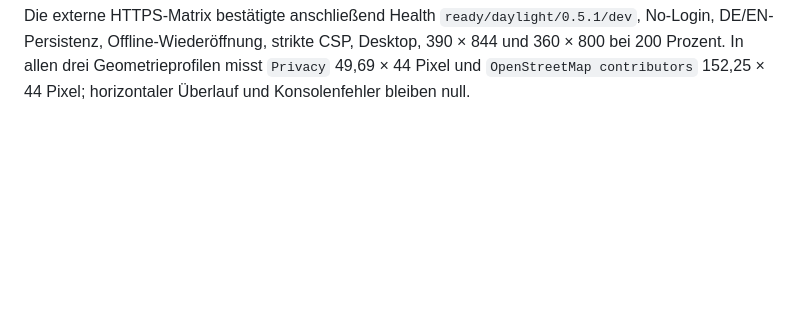
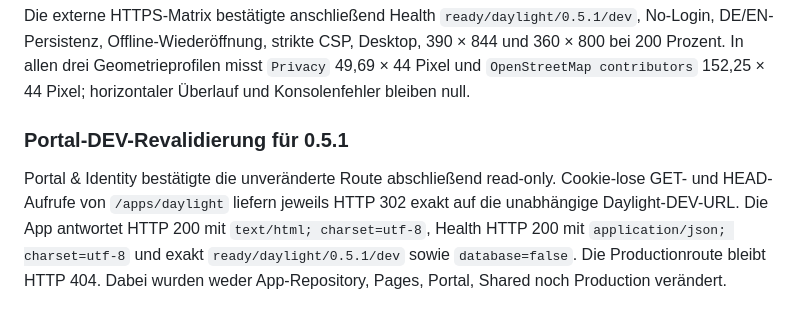
Before and after one commit to DrMilos33/MilosApps-NochHell-DEV, a Markdown page: docs/QA_REPORT.md, the part around the change. Drawn GitHub-style; blank space fills up the shorter version.

Commit message:
Record Daylight 0.5.1 portal validation

```diff
--- a/docs/QA_REPORT.md
+++ b/docs/QA_REPORT.md
@@ -550,3 +550,13 @@ strikte CSP, Desktop, 390 × 844 und 360 × 800 bei 200 Prozent. In allen drei
 Geometrieprofilen misst `Privacy` 49,69 × 44 Pixel und
 `OpenStreetMap contributors` 152,25 × 44 Pixel; horizontaler Überlauf und
 Konsolenfehler bleiben null.
+
+### Portal-DEV-Revalidierung für 0.5.1
+
+Portal & Identity bestätigte die unveränderte Route abschließend read-only.
+Cookie-lose GET- und HEAD-Aufrufe von `/apps/daylight` liefern jeweils HTTP
+302 exakt auf die unabhängige Daylight-DEV-URL. Die App antwortet HTTP 200 mit
+`text/html; charset=utf-8`, Health HTTP 200 mit
+`application/json; charset=utf-8` und exakt `ready/daylight/0.5.1/dev` sowie
+`database=false`. Die Productionroute bleibt HTTP 404. Dabei wurden weder
+App-Repository, Pages, Portal, Shared noch Production verändert.
```
Also changed, not shown: docs/DEV_HANDOFF.md (+7 -3 lines).
